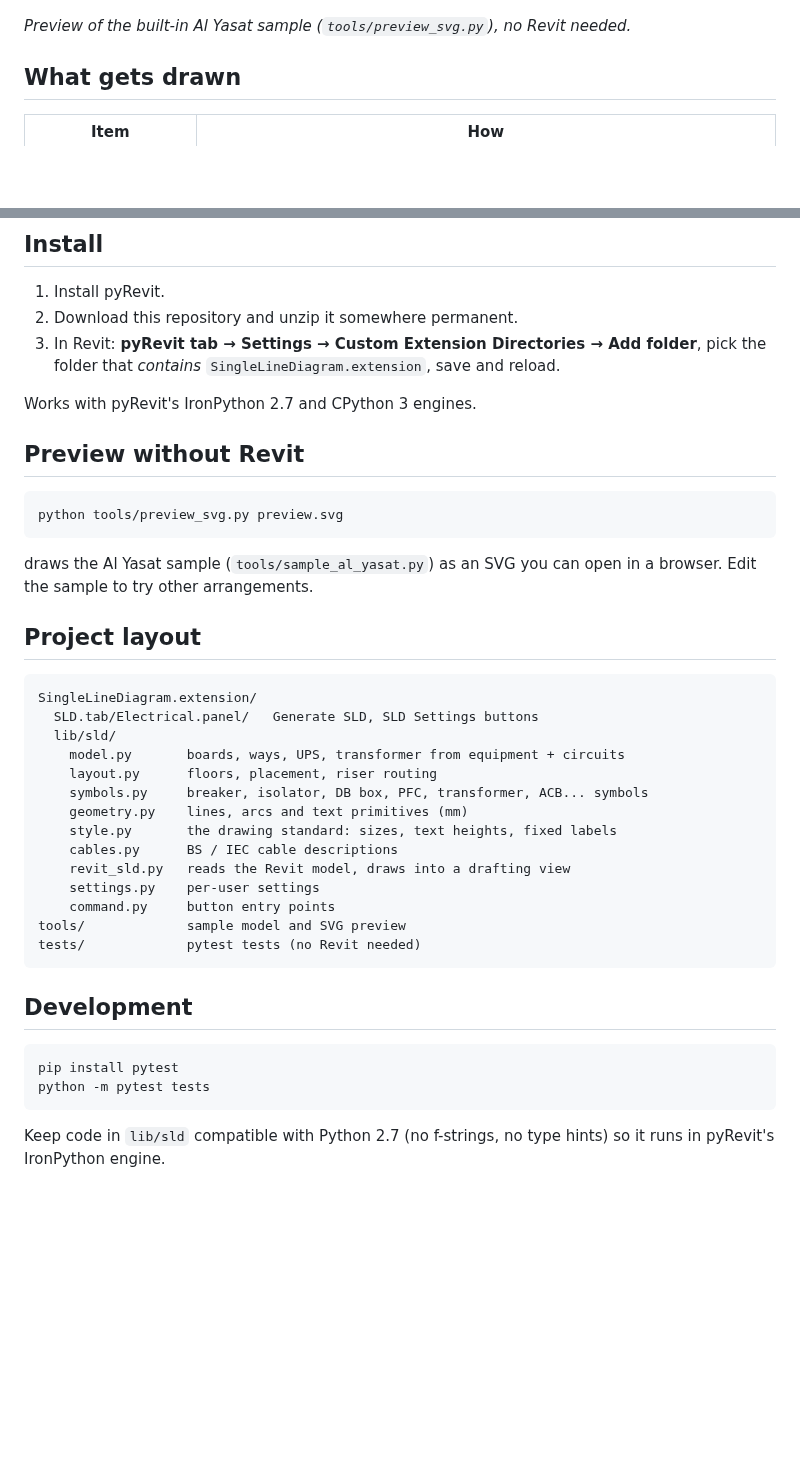
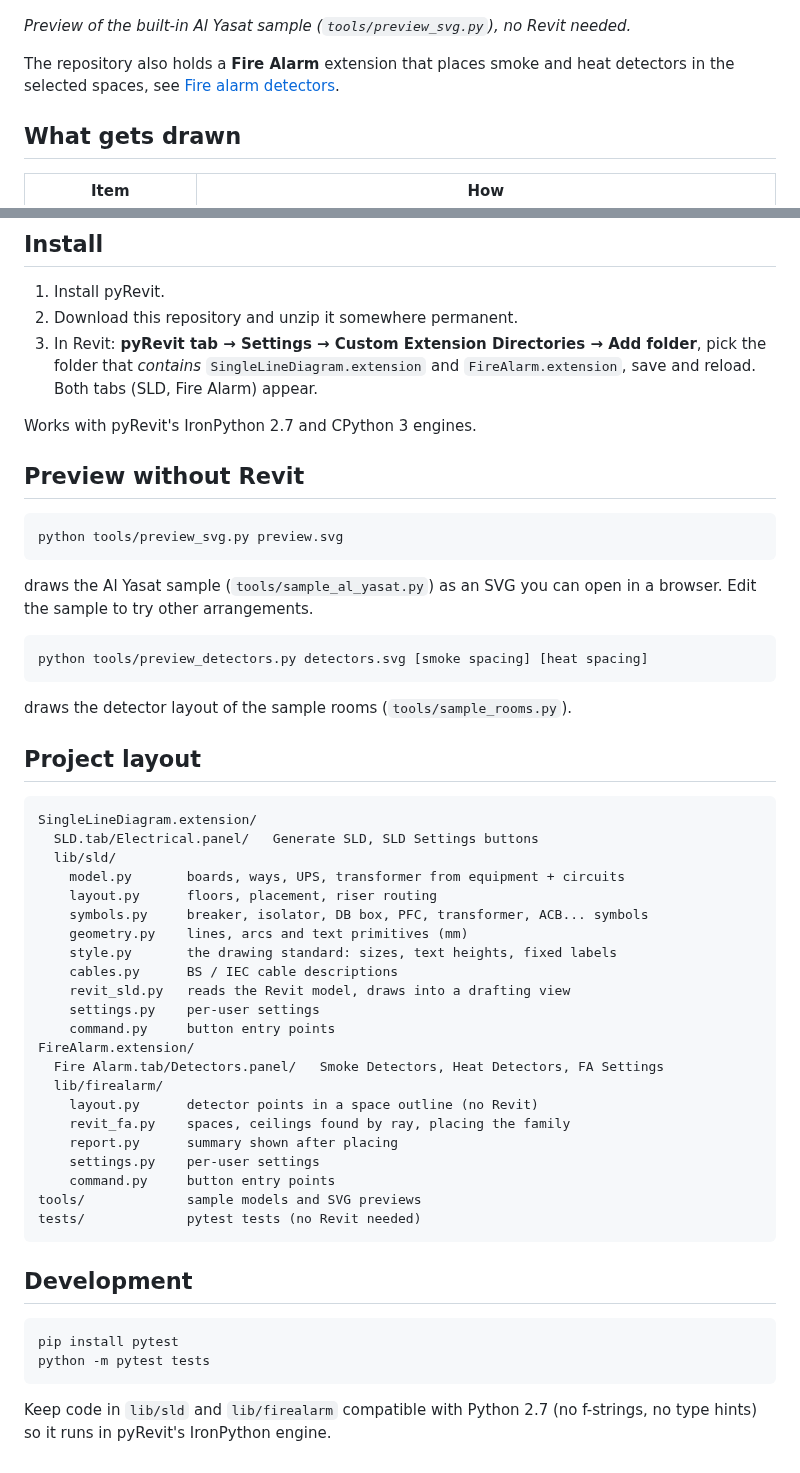
Before and after one commit to karamobeid312-ops/add-on, a Markdown page: README.md, 2 parts joined by grey strips. Rendered like a GitHub page; blank space fills up the shorter version.

````diff
--- a/README.md
+++ b/README.md
@@ -8,6 +8,9 @@ every outgoing way, UPS, main boards with transformer and supply.
 ![Preview of the Al Yasat sample](docs/layout-preview.png)
 
 *Preview of the built-in Al Yasat sample (`tools/preview_svg.py`), no Revit needed.*
+
+The repository also holds a **Fire Alarm** extension that places smoke and
+heat detectors in the selected spaces, see [Fire alarm detectors](#fire-alarm-detectors).
 
 ## What gets drawn
 
@@ -96,8 +145,9 @@ touch, send a screenshot.
 1. Install pyRevit.
 2. Download this repository and unzip it somewhere permanent.
 3. In Revit: **pyRevit tab → Settings → Custom Extension Directories → Add
-   folder**, pick the folder that *contains* `SingleLineDiagram.extension`,
-   save and reload.
+   folder**, pick the folder that *contains* `SingleLineDiagram.extension`
+   and `FireAlarm.extension`, save and reload. Both tabs (SLD, Fire Alarm)
+   appear.
 
 Works with pyRevit's IronPython 2.7 and CPython 3 engines.
 
@@ -109,6 +159,12 @@ python tools/preview_svg.py preview.svg
 
 draws the Al Yasat sample (`tools/sample_al_yasat.py`) as an SVG you can open
 in a browser. Edit the sample to try other arrangements.
+
+```
+python tools/preview_detectors.py detectors.svg [smoke spacing] [heat spacing]
+```
+
+draws the detector layout of the sample rooms (`tools/sample_rooms.py`).
 
 ## Project layout
 
@@ -125,7 +181,15 @@ SingleLineDiagram.extension/
     revit_sld.py   reads the Revit model, draws into a drafting view
     settings.py    per-user settings
     command.py     button entry points
-tools/             sample model and SVG preview
+FireAlarm.extension/
+  Fire Alarm.tab/Detectors.panel/   Smoke Detectors, Heat Detectors, FA Settings
+  lib/firealarm/
+    layout.py      detector points in a space outline (no Revit)
+    revit_fa.py    spaces, ceilings found by ray, placing the family
+    report.py      summary shown after placing
+    settings.py    per-user settings
+    command.py     button entry points
+tools/             sample models and SVG previews
 tests/             pytest tests (no Revit needed)
 ```
 
@@ -136,5 +200,5 @@ pip install pytest
 python -m pytest tests
 ```
 
-Keep code in `lib/sld` compatible with Python 2.7 (no f-strings, no type
-hints) so it runs in pyRevit's IronPython engine.
+Keep code in `lib/sld` and `lib/firealarm` compatible with Python 2.7 (no
+f-strings, no type hints) so it runs in pyRevit's IronPython engine.
````
Also changed, not shown: other parts of README.md (+46 -0 lines), docs/detector-preview.png (added), 16 other files.
